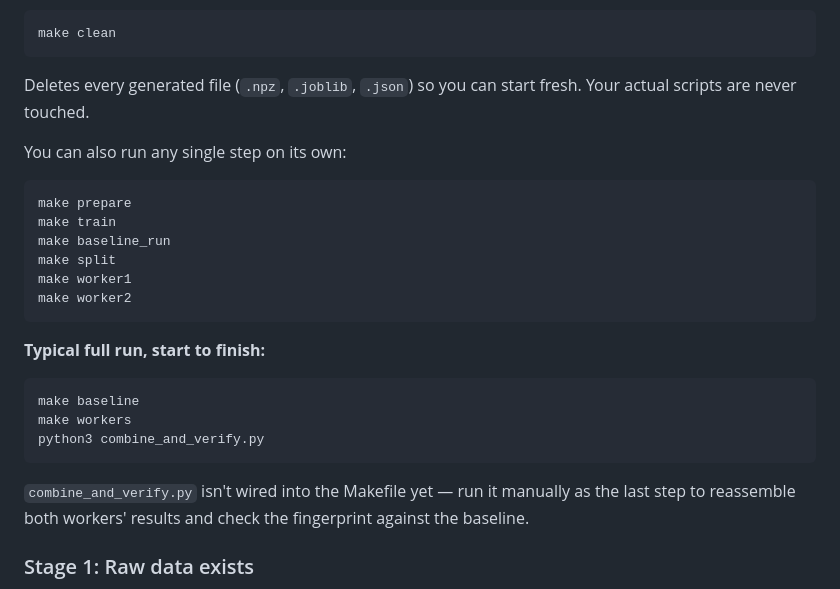
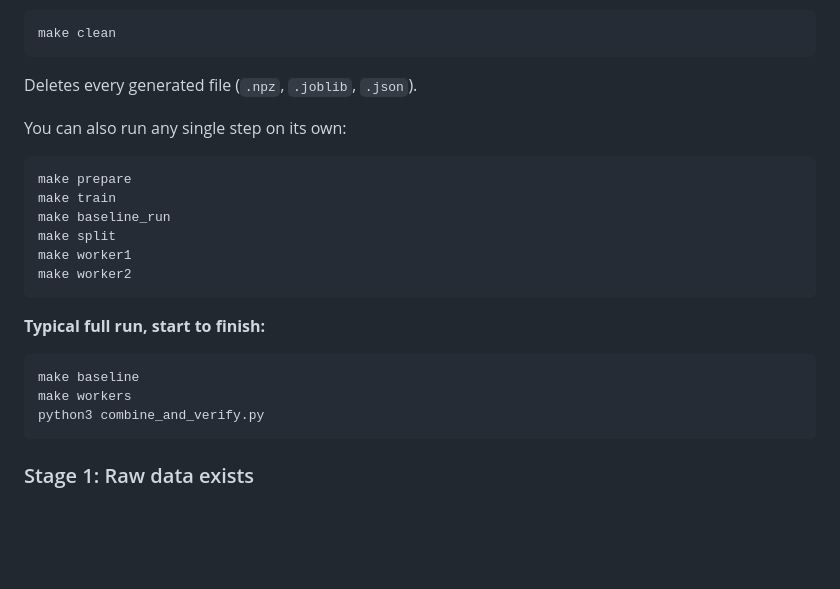
Before and after one commit to ppppch/Distributed-Compute-Biostonk, a Markdown page: README.md, the part around the change. GitHub-like rendering; blank space fills up the shorter version.

````diff
--- a/README.md
+++ b/README.md
@@ -14,7 +14,7 @@ Runs the distributed (simulated) phase, in order: `split_job.py` → `run_worker
 ```
 make clean
 ```
-Deletes every generated file (`.npz`, `.joblib`, `.json`) so you can start fresh. Your actual scripts are never touched.
+Deletes every generated file (`.npz`, `.joblib`, `.json`).
 
 You can also run any single step on its own:
 
@@ -33,8 +33,6 @@ make baseline
 make workers
 python3 combine_and_verify.py
 ```
-
-`combine_and_verify.py` isn't wired into the Makefile yet — run it manually as the last step to reassemble both workers' results and check the fingerprint against the baseline.
 
 
 
````
